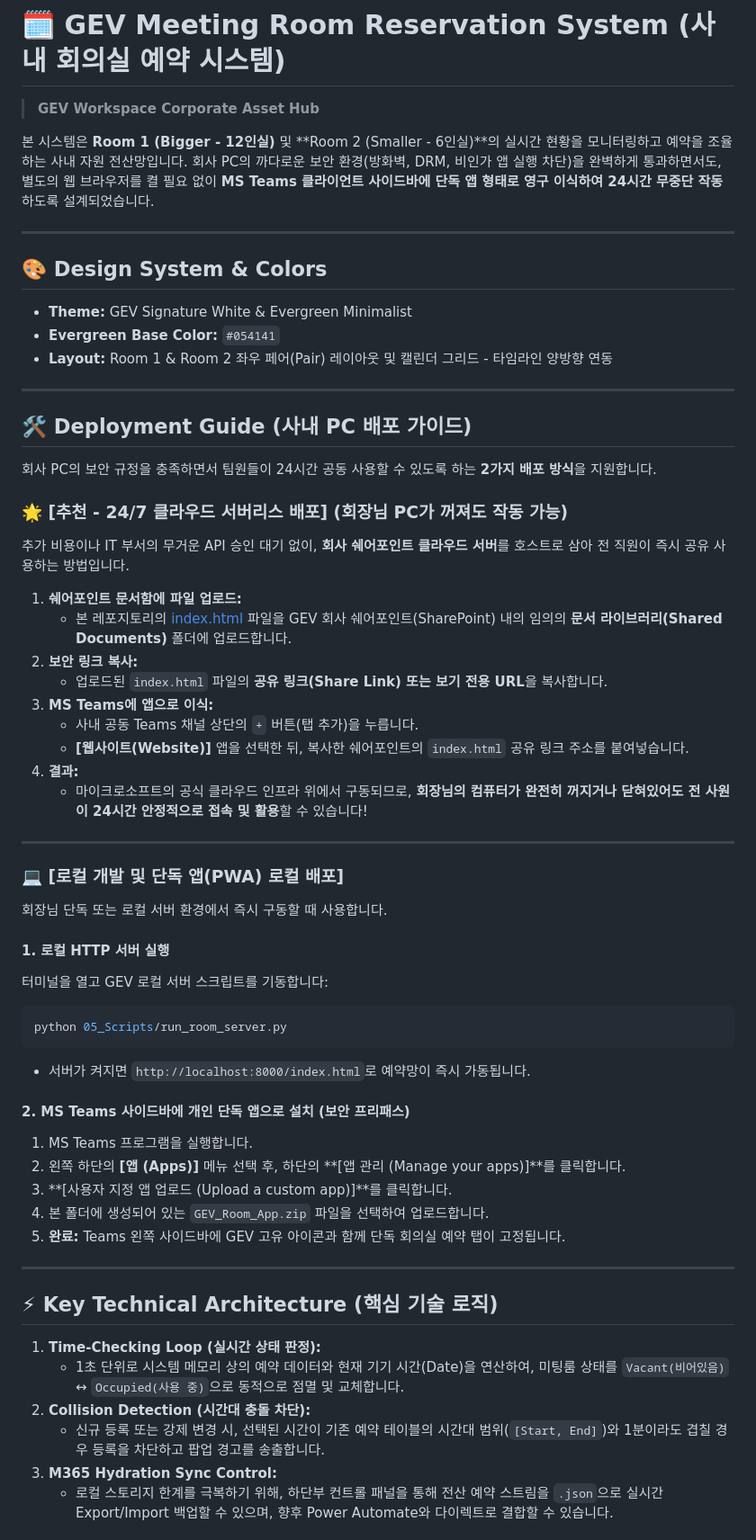
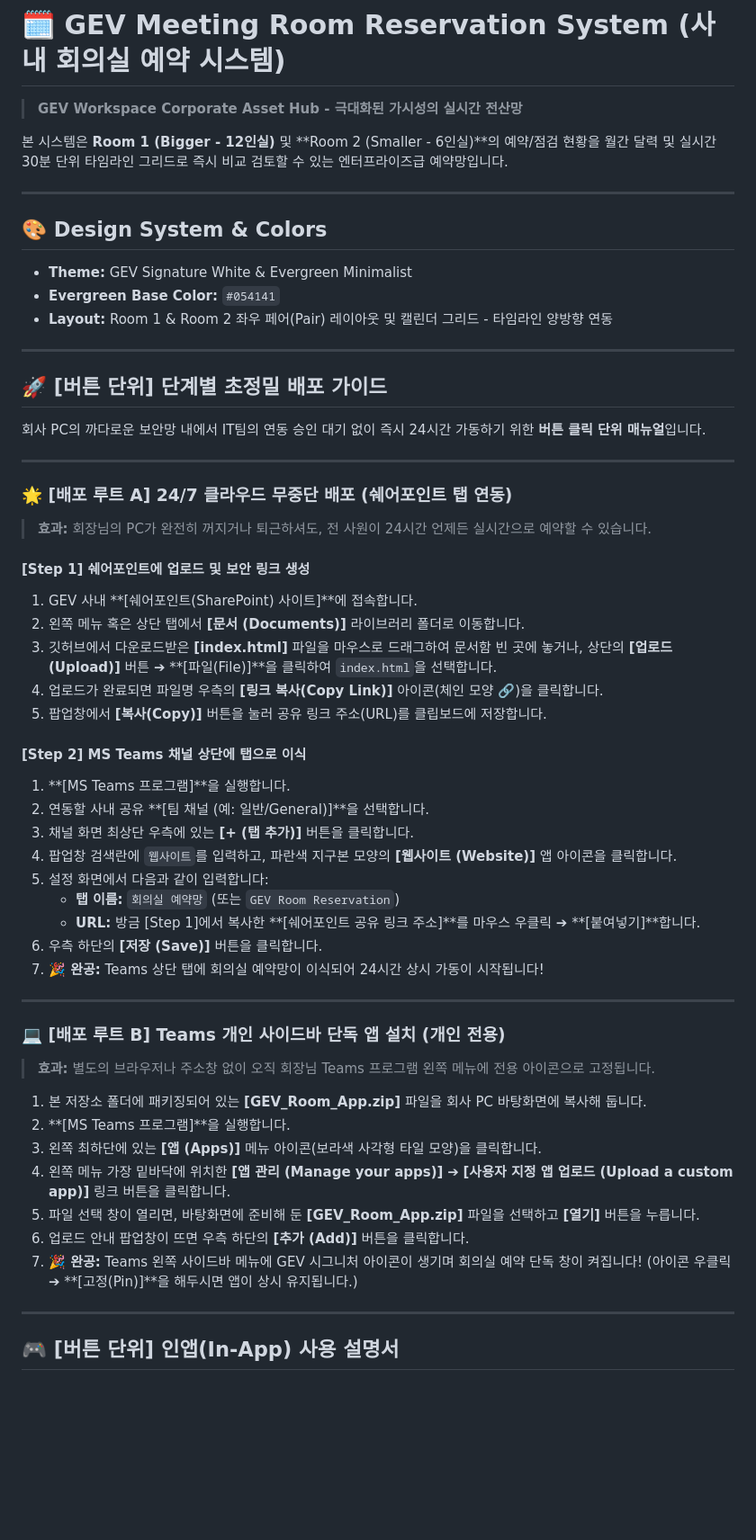
Before and after one commit to EffienctToolmanager/Tool-rental-deploy, a Markdown page: 30_Projects_Apps/Meeting_Room_Reservation/README.md, the part around one of its changes. Shown at 90% size. GitHub-like rendering; blank space fills up the shorter version.

Commit message:
docs: supplement README with exhaustive button-by-button operational guides

````diff
--- a/30_Projects_Apps/Meeting_Room_Reservation/README.md
+++ b/30_Projects_Apps/Meeting_Room_Reservation/README.md
@@ -1,8 +1,7 @@
 # 🗓️ GEV Meeting Room Reservation System (사내 회의실 예약 시스템)
-> **GEV Workspace Corporate Asset Hub**
+> **GEV Workspace Corporate Asset Hub - 극대화된 가시성의 실시간 전산망**
 
-본 시스템은 **Room 1 (Bigger - 12인실)** 및 **Room 2 (Smaller - 6인실)**의 실시간 현황을 모니터링하고 예약을 조율하는 사내 자원 전산망입니다.
-회사 PC의 까다로운 보안 환경(방화벽, DRM, 비인가 앱 실행 차단)을 완벽하게 통과하면서도, 별도의 웹 브라우저를 켤 필요 없이 **MS Teams 클라이언트 사이드바에 단독 앱 형태로 영구 이식하여 24시간 무중단 작동**하도록 설계되었습니다.
+본 시스템은 **Room 1 (Bigger - 12인실)** 및 **Room 2 (Smaller - 6인실)**의 예약/점검 현황을 월간 달력 및 실시간 30분 단위 타임라인 그리드로 즉시 비교 검토할 수 있는 엔터프라이즈급 예약망입니다.
 
 ---
 
@@ -13,48 +12,47 @@
 
 ---
 
-## 🛠️ Deployment Guide (사내 PC 배포 가이드)
+## 🚀 [버튼 단위] 단계별 초정밀 배포 가이드
 
-회사 PC의 보안 규정을 충족하면서 팀원들이 24시간 공동 사용할 수 있도록 하는 **2가지 배포 방식**을 지원합니다.
-
-### 🌟 [추천 - 24/7 클라우드 서버리스 배포] (회장님 PC가 꺼져도 작동 가능)
-추가 비용이나 IT 부서의 무거운 API 승인 대기 없이, **회사 쉐어포인트 클라우드 서버**를 호스트로 삼아 전 직원이 즉시 공유 사용하는 방법입니다.
-
-1. **쉐어포인트 문서함에 파일 업로드:**
-   * 본 레포지토리의 [index.html](index.html) 파일을 GEV 회사 쉐어포인트(SharePoint) 내의 임의의 **문서 라이브러리(Shared Documents)** 폴더에 업로드합니다.
-2. **보안 링크 복사:**
-   * 업로드된 `index.html` 파일의 **공유 링크(Share Link) 또는 보기 전용 URL**을 복사합니다.
-3. **MS Teams에 앱으로 이식:**
-   * 사내 공동 Teams 채널 상단의 `+` 버튼(탭 추가)을 누릅니다.
-   * **[웹사이트(Website)]** 앱을 선택한 뒤, 복사한 쉐어포인트의 `index.html` 공유 링크 주소를 붙여넣습니다.
-4. **결과:**
-   * 마이크로소프트의 공식 클라우드 인프라 위에서 구동되므로, **회장님의 컴퓨터가 완전히 꺼지거나 닫혀있어도 전 사원이 24시간 안정적으로 접속 및 활용**할 수 있습니다!
+회사 PC의 까다로운 보안망 내에서 IT팀의 연동 승인 대기 없이 즉시 24시간 가동하기 위한 **버튼 클릭 단위 매뉴얼**입니다.
 
 ---
 
-### 💻 [로컬 개발 및 단독 앱(PWA) 로컬 배포]
-회장님 단독 또는 로컬 서버 환경에서 즉시 구동할 때 사용합니다.
+### 🌟 [배포 루트 A] 24/7 클라우드 무중단 배포 (쉐어포인트 탭 연동)
+> **효과:** 회장님의 PC가 완전히 꺼지거나 퇴근하셔도, 전 사원이 24시간 언제든 실시간으로 예약할 수 있습니다.
 
-#### 1. 로컬 HTTP 서버 실행
-터미널을 열고 GEV 로컬 서버 스크립트를 기동합니다:
-```bash
-python 05_Scripts/run_room_server.py
-```
-* 서버가 켜지면 `http://localhost:8000/index.html`로 예약망이 즉시 가동됩니다.
+#### [Step 1] 쉐어포인트에 업로드 및 보안 링크 생성
+1. GEV 사내 **[쉐어포인트(SharePoint) 사이트]**에 접속합니다.
+2. 왼쪽 메뉴 혹은 상단 탭에서 **[문서 (Documents)]** 라이브러리 폴더로 이동합니다.
+3. 깃허브에서 다운로드받은 **[index.html]** 파일을 마우스로 드래그하여 문서함 빈 곳에 놓거나, 상단의 **[업로드(Upload)]** 버튼 ➔ **[파일(File)]**을 클릭하여 `index.html`을 선택합니다.
+4. 업로드가 완료되면 파일명 우측의 **[링크 복사(Copy Link)]** 아이콘(체인 모양 🔗)을 클릭합니다.
+5. 팝업창에서 **[복사(Copy)]** 버튼을 눌러 공유 링크 주소(URL)를 클립보드에 저장합니다.
 
-#### 2. MS Teams 사이드바에 개인 단독 앱으로 설치 (보안 프리패스)
-1. MS Teams 프로그램을 실행합니다.
-2. 왼쪽 하단의 **[앱 (Apps)]** 메뉴 선택 후, 하단의 **[앱 관리 (Manage your apps)]**를 클릭합니다.
-3. **[사용자 지정 앱 업로드 (Upload a custom app)]**를 클릭합니다.
-4. 본 폴더에 생성되어 있는 `GEV_Room_App.zip` 파일을 선택하여 업로드합니다.
-5. **완료:** Teams 왼쪽 사이드바에 GEV 고유 아이콘과 함께 단독 회의실 예약 탭이 고정됩니다.
+#### [Step 2] MS Teams 채널 상단에 탭으로 이식
+1. **[MS Teams 프로그램]**을 실행합니다.
+2. 연동할 사내 공유 **[팀 채널 (예: 일반/General)]**을 선택합니다.
+3. 채널 화면 최상단 우측에 있는 **[+ (탭 추가)]** 버튼을 클릭합니다.
+4. 팝업창 검색란에 `웹사이트`를 입력하고, 파란색 지구본 모양의 **[웹사이트 (Website)]** 앱 아이콘을 클릭합니다.
+5. 설정 화면에서 다음과 같이 입력합니다:
+   * **탭 이름:** `회의실 예약망` (또는 `GEV Room Reservation`)
+   * **URL:** 방금 [Step 1]에서 복사한 **[쉐어포인트 공유 링크 주소]**를 마우스 우클릭 ➔ **[붙여넣기]**합니다.
+6. 우측 하단의 **[저장 (Save)]** 버튼을 클릭합니다.
+7. **🎉 완공:** Teams 상단 탭에 회의실 예약망이 이식되어 24시간 상시 가동이 시작됩니다!
 
 ---
 
-## ⚡ Key Technical Architecture (핵심 기술 로직)
-1. **Time-Checking Loop (실시간 상태 판정):**
-   * 1초 단위로 시스템 메모리 상의 예약 데이터와 현재 기기 시간(Date)을 연산하여, 미팅룸 상태를 `Vacant(비어있음)` ↔ `Occupied(사용 중)`으로 동적으로 점멸 및 교체합니다.
-2. **Collision Detection (시간대 충돌 차단):**
-   * 신규 등록 또는 강제 변경 시, 선택된 시간이 기존 예약 테이블의 시간대 범위(`[Start, End]`)와 1분이라도 겹칠 경우 등록을 차단하고 팝업 경고를 송출합니다.
-3. **M365 Hydration Sync Control:**
-   * 로컬 스토리지 한계를 극복하기 위해, 하단부 컨트롤 패널을 통해 전산 예약 스트림을 `.json`으로 실시간 Export/Import 백업할 수 있으며, 향후 Power Automate와 다이렉트로 결합할 수 있습니다.
+### 💻 [배포 루트 B] Teams 개인 사이드바 단독 앱 설치 (개인 전용)
+> **효과:** 별도의 브라우저나 주소창 없이 오직 회장님 Teams 프로그램 왼쪽 메뉴에 전용 아이콘으로 고정됩니다.
+
+1. 본 저장소 폴더에 패키징되어 있는 **[GEV_Room_App.zip]** 파일을 회사 PC 바탕화면에 복사해 둡니다.
+2. **[MS Teams 프로그램]**을 실행합니다.
+3. 왼쪽 최하단에 있는 **[앱 (Apps)]** 메뉴 아이콘(보라색 사각형 타일 모양)을 클릭합니다.
+4. 왼쪽 메뉴 가장 밑바닥에 위치한 **[앱 관리 (Manage your apps)]** ➔ **[사용자 지정 앱 업로드 (Upload a custom app)]** 링크 버튼을 클릭합니다.
+5. 파일 선택 창이 열리면, 바탕화면에 준비해 둔 **[GEV_Room_App.zip]** 파일을 선택하고 **[열기]** 버튼을 누릅니다.
+6. 업로드 안내 팝업창이 뜨면 우측 하단의 **[추가 (Add)]** 버튼을 클릭합니다.
+7. **🎉 완공:** Teams 왼쪽 사이드바 메뉴에 GEV 시그니처 아이콘이 생기며 회의실 예약 단독 창이 켜집니다! (아이콘 우클릭 ➔ **[고정(Pin)]**을 해두시면 앱이 상시 유지됩니다.)
+
+---
+
+## 🎮 [버튼 단위] 인앱(In-App) 사용 설명서
+
````
Also changed, not shown: other parts of 30_Projects_Apps/Meeting_Room_Reservation/README.md (+30 -0 lines).
